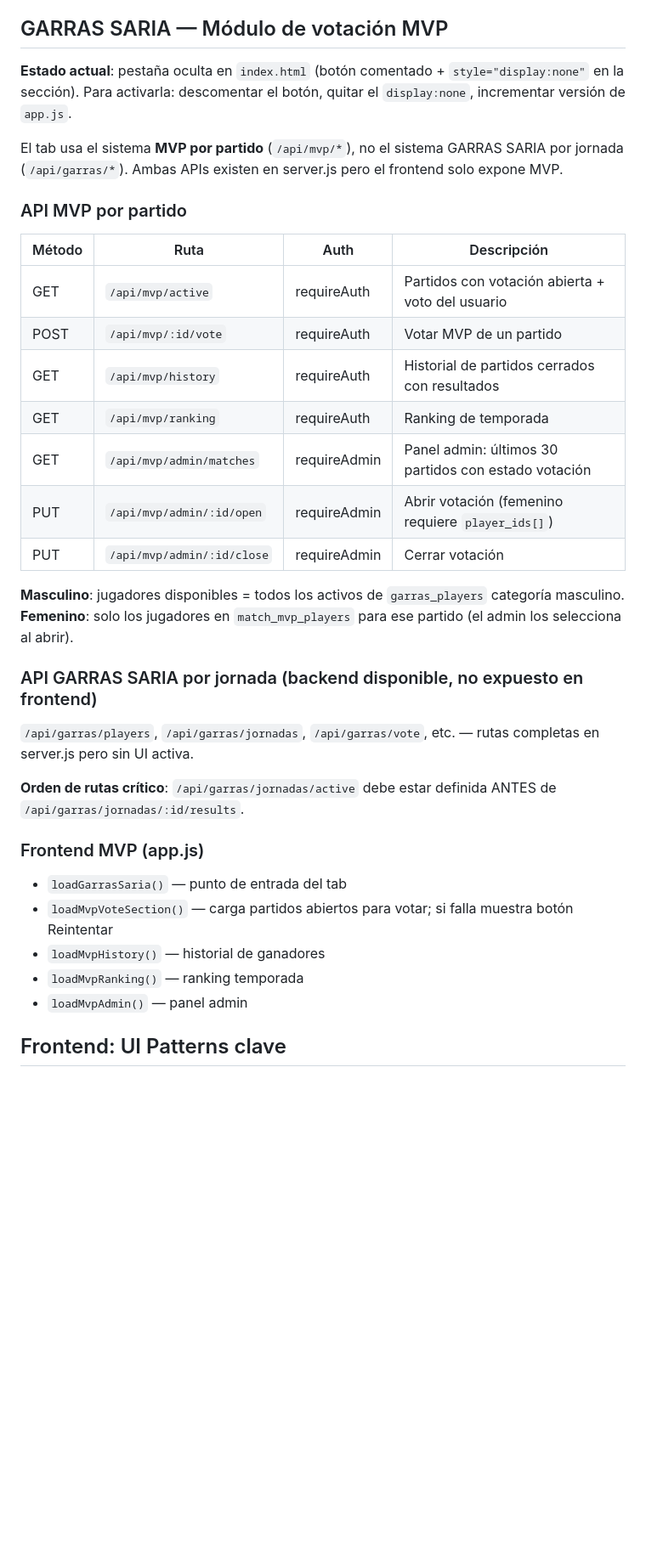
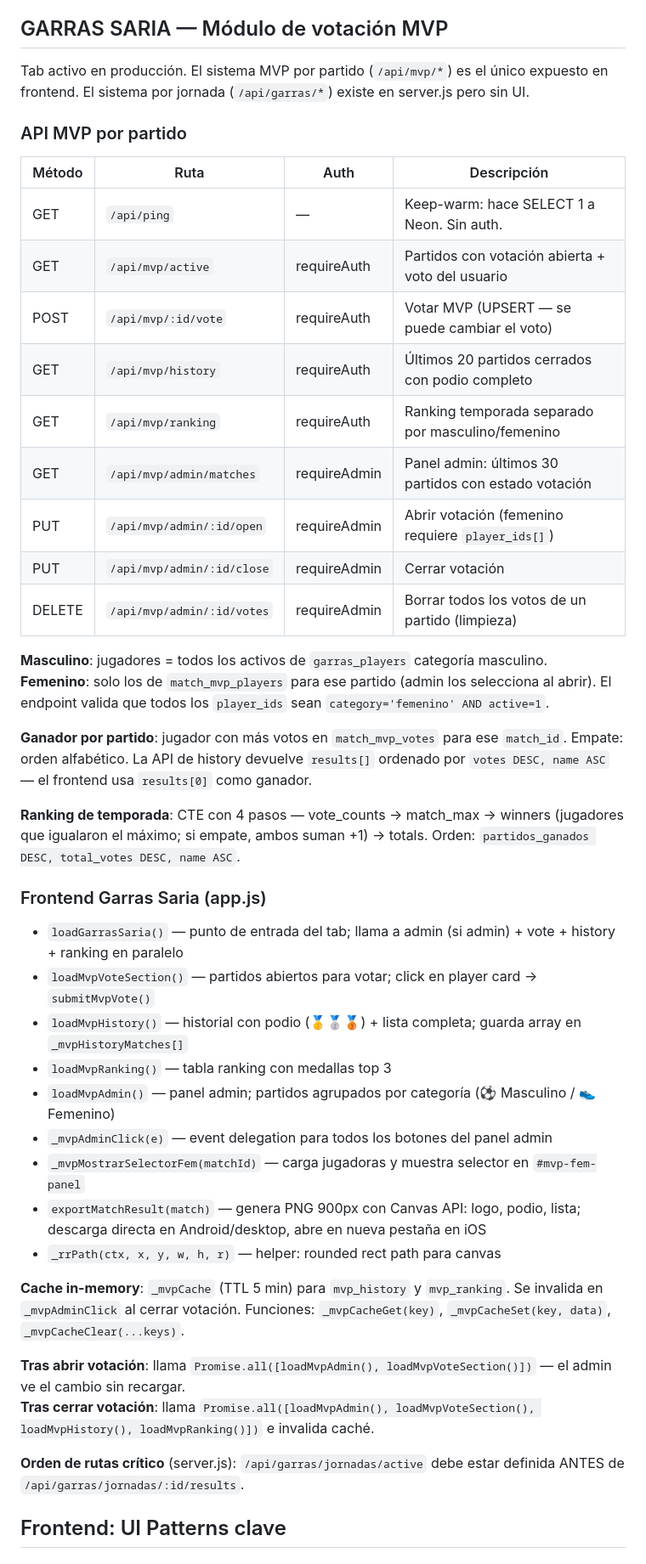
Before and after one commit to aitorulibarri/Bolilla-garras, a Markdown page: CLAUDE.md, the part around one of its changes. Shown at 85% size. Drawn GitHub-style; blank space fills up the shorter version.

```diff
--- a/CLAUDE.md
+++ b/CLAUDE.md
@@ -102,38 +104,47 @@ JWT stateless, token en **`sessionStorage`** como `bolilla_token`. Duración: 24
 
 ## GARRAS SARIA — Módulo de votación MVP
 
-**Estado actual**: pestaña oculta en `index.html` (botón comentado + `style="display:none"` en la sección). Para activarla: descomentar el botón, quitar el `display:none`, incrementar versión de `app.js`.
-
-El tab usa el sistema **MVP por partido** (`/api/mvp/*`), no el sistema GARRAS SARIA por jornada (`/api/garras/*`). Ambas APIs existen en server.js pero el frontend solo expone MVP.
+Tab activo en producción. El sistema MVP por partido (`/api/mvp/*`) es el único expuesto en frontend. El sistema por jornada (`/api/garras/*`) existe en server.js pero sin UI.
 
 ### API MVP por partido
 
 | Método | Ruta | Auth | Descripción |
 |--------|------|------|-------------|
+| GET | `/api/ping` | — | Keep-warm: hace SELECT 1 a Neon. Sin auth. |
 | GET | `/api/mvp/active` | requireAuth | Partidos con votación abierta + voto del usuario |
-| POST | `/api/mvp/:id/vote` | requireAuth | Votar MVP de un partido |
-| GET | `/api/mvp/history` | requireAuth | Historial de partidos cerrados con resultados |
-| GET | `/api/mvp/ranking` | requireAuth | Ranking de temporada |
+| POST | `/api/mvp/:id/vote` | requireAuth | Votar MVP (UPSERT — se puede cambiar el voto) |
+| GET | `/api/mvp/history` | requireAuth | Últimos 20 partidos cerrados con podio completo |
+| GET | `/api/mvp/ranking` | requireAuth | Ranking temporada separado por masculino/femenino |
 | GET | `/api/mvp/admin/matches` | requireAdmin | Panel admin: últimos 30 partidos con estado votación |
 | PUT | `/api/mvp/admin/:id/open` | requireAdmin | Abrir votación (femenino requiere `player_ids[]`) |
 | PUT | `/api/mvp/admin/:id/close` | requireAdmin | Cerrar votación |
+| DELETE | `/api/mvp/admin/:id/votes` | requireAdmin | Borrar todos los votos de un partido (limpieza) |
 
-**Masculino**: jugadores disponibles = todos los activos de `garras_players` categoría masculino.
-**Femenino**: solo los jugadores en `match_mvp_players` para ese partido (el admin los selecciona al abrir).
+**Masculino**: jugadores = todos los activos de `garras_players` categoría masculino.
+**Femenino**: solo los de `match_mvp_players` para ese partido (admin los selecciona al abrir). El endpoint valida que todos los `player_ids` sean `category='femenino' AND active=1`.
 
-### API GARRAS SARIA por jornada (backend disponible, no expuesto en frontend)
+**Ganador por partido**: jugador con más votos en `match_mvp_votes` para ese `match_id`. Empate: orden alfabético. La API de history devuelve `results[]` ordenado por `votes DESC, name ASC` — el frontend usa `results[0]` como ganador.
 
-`/api/garras/players`, `/api/garras/jornadas`, `/api/garras/vote`, etc. — rutas completas en server.js pero sin UI activa.
+**Ranking de temporada**: CTE con 4 pasos — vote_counts → match_max → winners (jugadores que igualaron el máximo; si empate, ambos suman +1) → totals. Orden: `partidos_ganados DESC, total_votes DESC, name ASC`.
 
-**Orden de rutas crítico**: `/api/garras/jornadas/active` debe estar definida ANTES de `/api/garras/jornadas/:id/results`.
+### Frontend Garras Saria (app.js)
 
-### Frontend MVP (app.js)
+- `loadGarrasSaria()` — punto de entrada del tab; llama a admin (si admin) + vote + history + ranking en paralelo
+- `loadMvpVoteSection()` — partidos abiertos para votar; click en player card → `submitMvpVote()`
+- `loadMvpHistory()` — historial con podio (🥇🥈🥉) + lista completa; guarda array en `_mvpHistoryMatches[]`
+- `loadMvpRanking()` — tabla ranking con medallas top 3
+- `loadMvpAdmin()` — panel admin; partidos agrupados por categoría (⚽ Masculino / 👟 Femenino)
+- `_mvpAdminClick(e)` — event delegation para todos los botones del panel admin
+- `_mvpMostrarSelectorFem(matchId)` — carga jugadoras y muestra selector en `#mvp-fem-panel`
+- `exportMatchResult(match)` — genera PNG 900px con Canvas API: logo, podio, lista; descarga directa en Android/desktop, abre en nueva pestaña en iOS
+- `_rrPath(ctx, x, y, w, h, r)` — helper: rounded rect path para canvas
 
-- `loadGarrasSaria()` — punto de entrada del tab
-- `loadMvpVoteSection()` — carga partidos abiertos para votar; si falla muestra botón Reintentar
-- `loadMvpHistory()` — historial de ganadores
-- `loadMvpRanking()` — ranking temporada
-- `loadMvpAdmin()` — panel admin
+**Cache in-memory**: `_mvpCache` (TTL 5 min) para `mvp_history` y `mvp_ranking`. Se invalida en `_mvpAdminClick` al cerrar votación. Funciones: `_mvpCacheGet(key)`, `_mvpCacheSet(key, data)`, `_mvpCacheClear(...keys)`.
+
+**Tras abrir votación**: llama `Promise.all([loadMvpAdmin(), loadMvpVoteSection()])` — el admin ve el cambio sin recargar.
+**Tras cerrar votación**: llama `Promise.all([loadMvpAdmin(), loadMvpVoteSection(), loadMvpHistory(), loadMvpRanking()])` e invalida caché.
+
+**Orden de rutas crítico** (server.js): `/api/garras/jornadas/active` debe estar definida ANTES de `/api/garras/jornadas/:id/results`.
 
 ## Frontend: UI Patterns clave
 
```
Also changed, not shown: other parts of CLAUDE.md (+31 -26 lines).
